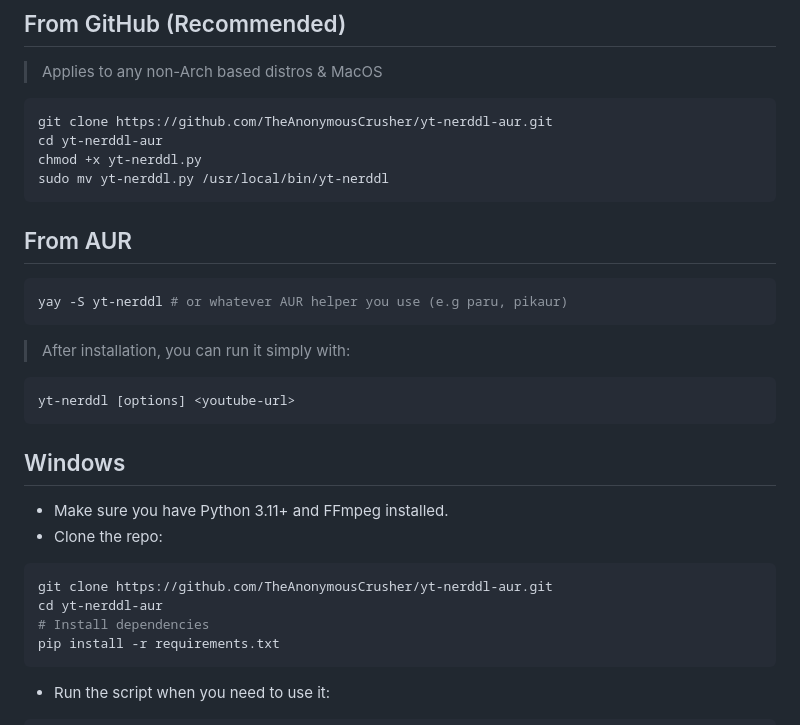
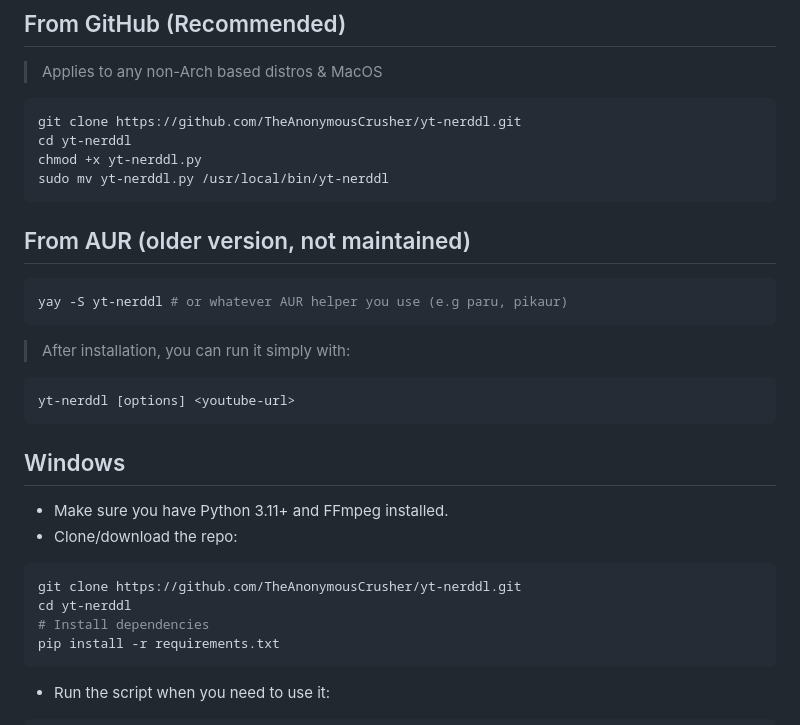
Before and after one commit to TheAnonymousCrusher/yt-nerddl, a Markdown page: README.md, the part around the change. GitHub-like rendering.

`````diff
--- a/README.md
+++ b/README.md
@@ -70,13 +70,13 @@ Make sure you have these installed:
 > Applies to any non-Arch based distros & MacOS
 
 ```bash
-git clone https://github.com/TheAnonymousCrusher/yt-nerddl-aur.git
-cd yt-nerddl-aur
+git clone https://github.com/TheAnonymousCrusher/yt-nerddl.git
+cd yt-nerddl
 chmod +x yt-nerddl.py
 sudo mv yt-nerddl.py /usr/local/bin/yt-nerddl
 ````
 
-## From AUR
+## From AUR (older version, not maintained)
 
 ```bash
 yay -S yt-nerddl # or whatever AUR helper you use (e.g paru, pikaur)
@@ -91,10 +91,10 @@ yt-nerddl [options] <youtube-url>
 ## Windows
 
 - Make sure you have Python 3.11+ and FFmpeg installed.
-- Clone the repo:
+- Clone/download the repo:
 ``` bash
-git clone https://github.com/TheAnonymousCrusher/yt-nerddl-aur.git
-cd yt-nerddl-aur
+git clone https://github.com/TheAnonymousCrusher/yt-nerddl.git
+cd yt-nerddl
 # Install dependencies
 pip install -r requirements.txt
 ```
`````
